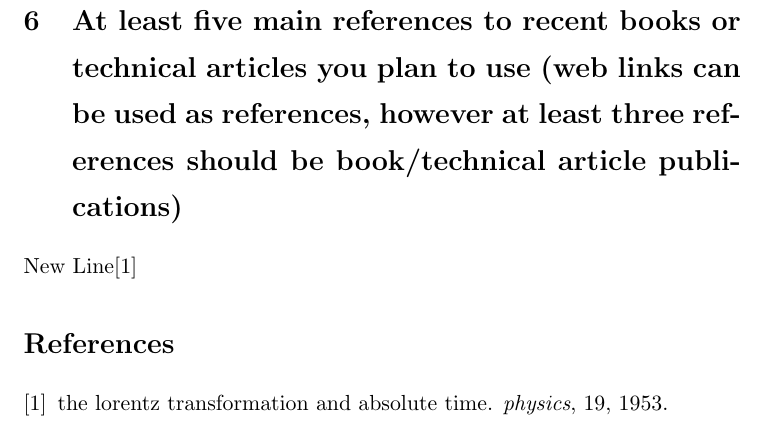
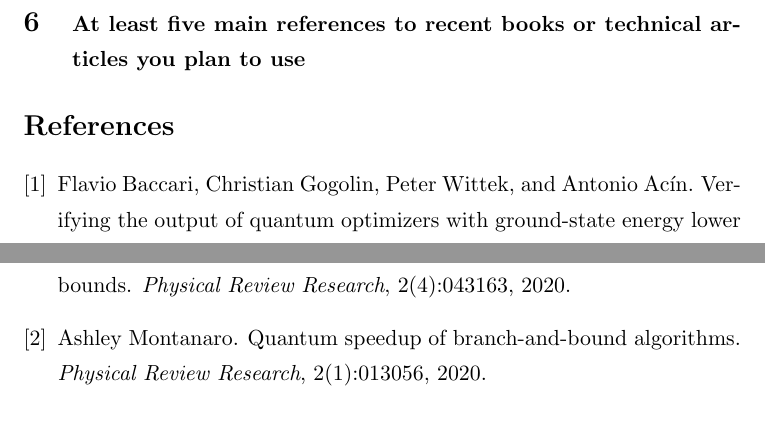
Before and after one commit to expodecay/5300proposal, a LaTeX document (src/Group1Proposal.tex, which reads src/main.bib): part of page 2 of 2 before the commit and two parts of pages 1 and 2 of 2 after it, the two joined at a grey line, cut so that both start at the same text. The pictures show the PDF file src/Group1Proposal.pdf that the author committed with the source.

Commit message:
adding pdf from texStudio compilation. Not sure why bibliography is NOT appearing in Clion version

```diff
--- a/src/Group1Proposal.tex
+++ b/src/Group1Proposal.tex
@@ -35,11 +35,10 @@
         Rick Ramirez, Ruben Bramasco, Vikram Sai Kishan Sriram
-    \section{A brief description of the topic}
-    \section{Live or pre-recorded? For your team presentation.}
+    \section{\normalsize A brief description of the topic}
+    \section{\normalsize Live or pre-recorded? For your team presentation.}
         Pre-recorded
-    \section{At least five main references to recent books or technical articles you plan to use
-        (web links can be used as references, however at least three references should be book/technical article publications)}
+    \section{\normalsize At least five main references to recent books or technical articles you plan to use}
 
-    New Line\cite{Dirac195388}
+    \nocite{montanaro2020quantum, baccari2020verifying}
     \bibliography{main}
     \bibliographystyle{plain}
 \end{document}
--- a/src/main.bib
+++ b/src/main.bib
@@ -9,0 +14,16 @@
+    volume={2},
+    number={1},
+    pages={013056},
+    year={2020},
+    publisher={APS}
+}
+@article{baccari2020verifying,
+    title={Verifying the output of quantum optimizers with ground-state energy lower bounds},
+    author={Baccari, Flavio and Gogolin, Christian and Wittek, Peter and Ac{\'\i}n, Antonio},
+    journal={Physical Review Research},
+    volume={2},
+    number={4},
+    pages={043163},
+    year={2020},
+    publisher={APS}
+}
```
Also changed, not shown: out/Group1Proposal.pdf, src/Group1Proposal.pdf, src/Group1Proposal.tex (6 more changed lines), src/main.bib (4 more changed lines).
